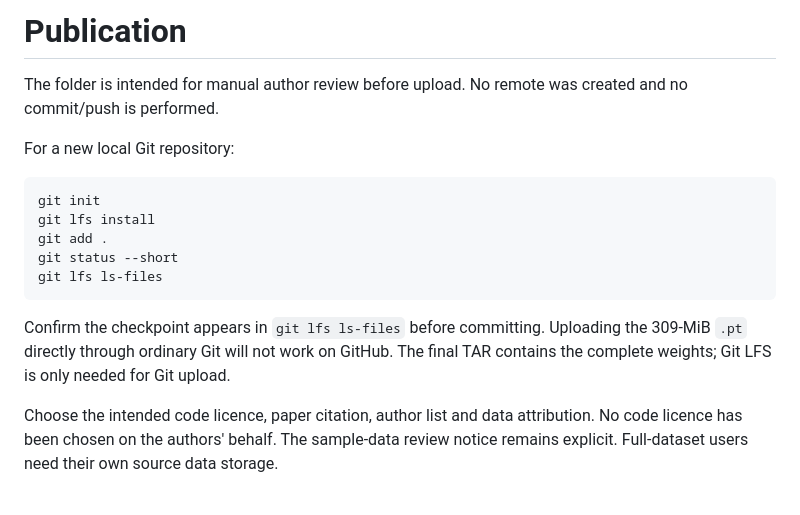
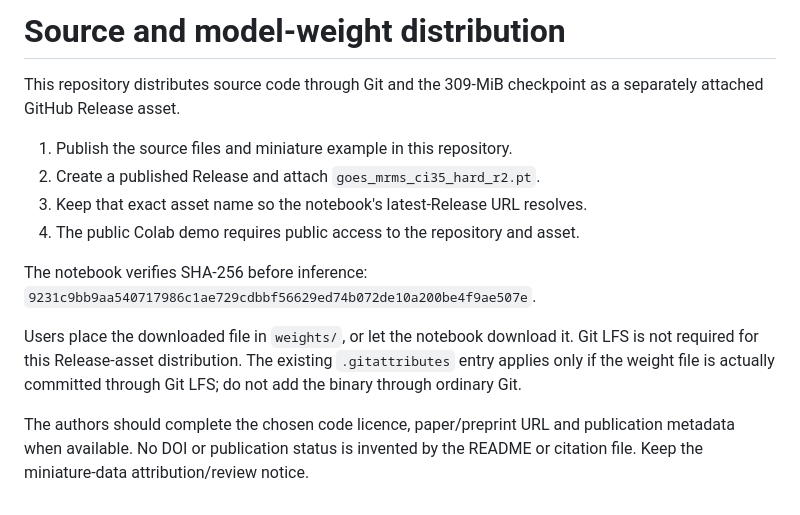
Before and after one commit to Marccrampe/goes-mrms-ci-nowcasting, a Markdown page: docs/release.md, the part around the change. Rendered like a GitHub page.

````diff
--- a/docs/release.md
+++ b/docs/release.md
@@ -1,22 +1,21 @@
-# Publication
+# Source and model-weight distribution
 
-The folder is intended for manual author review before upload. No remote was
-created and no commit/push is performed.
+This repository distributes source code through Git and the 309-MiB checkpoint
+as a separately attached GitHub Release asset.
 
-For a new local Git repository:
+1. Publish the source files and miniature example in this repository.
+2. Create a published Release and attach `goes_mrms_ci35_hard_r2.pt`.
+3. Keep that exact asset name so the notebook's latest-Release URL resolves.
+4. The public Colab demo requires public access to the repository and asset.
 
-```bash
-git init
-git lfs install
-git add .
-git status --short
-git lfs ls-files
-```
+The notebook verifies SHA-256 before inference:
+`9231c9bb9aa540717986c1ae729cdbbf56629ed74b072de10a200be4f9ae507e`.
 
-Confirm the checkpoint appears in `git lfs ls-files` before committing. Uploading
-the 309-MiB `.pt` directly through ordinary Git will not work on GitHub.
-The final TAR contains the complete weights; Git LFS is only needed for Git upload.
+Users place the downloaded file in `weights/`, or let the notebook download it.
+Git LFS is not required for this Release-asset distribution. The existing
+`.gitattributes` entry applies only if the weight file is actually committed
+through Git LFS; do not add the binary through ordinary Git.
 
-Choose the intended code licence, paper citation, author list and data attribution.
-No code licence has been chosen on the authors' behalf. The sample-data review
-notice remains explicit. Full-dataset users need their own source data storage.
+The authors should complete the chosen code licence, paper/preprint URL and
+publication metadata when available. No DOI or publication status is invented
+by the README or citation file. Keep the miniature-data attribution/review notice.
````
Also changed, not shown: README.md (+140 -47 lines), docs/figures/demo_preview.png (added), 6 other files.
